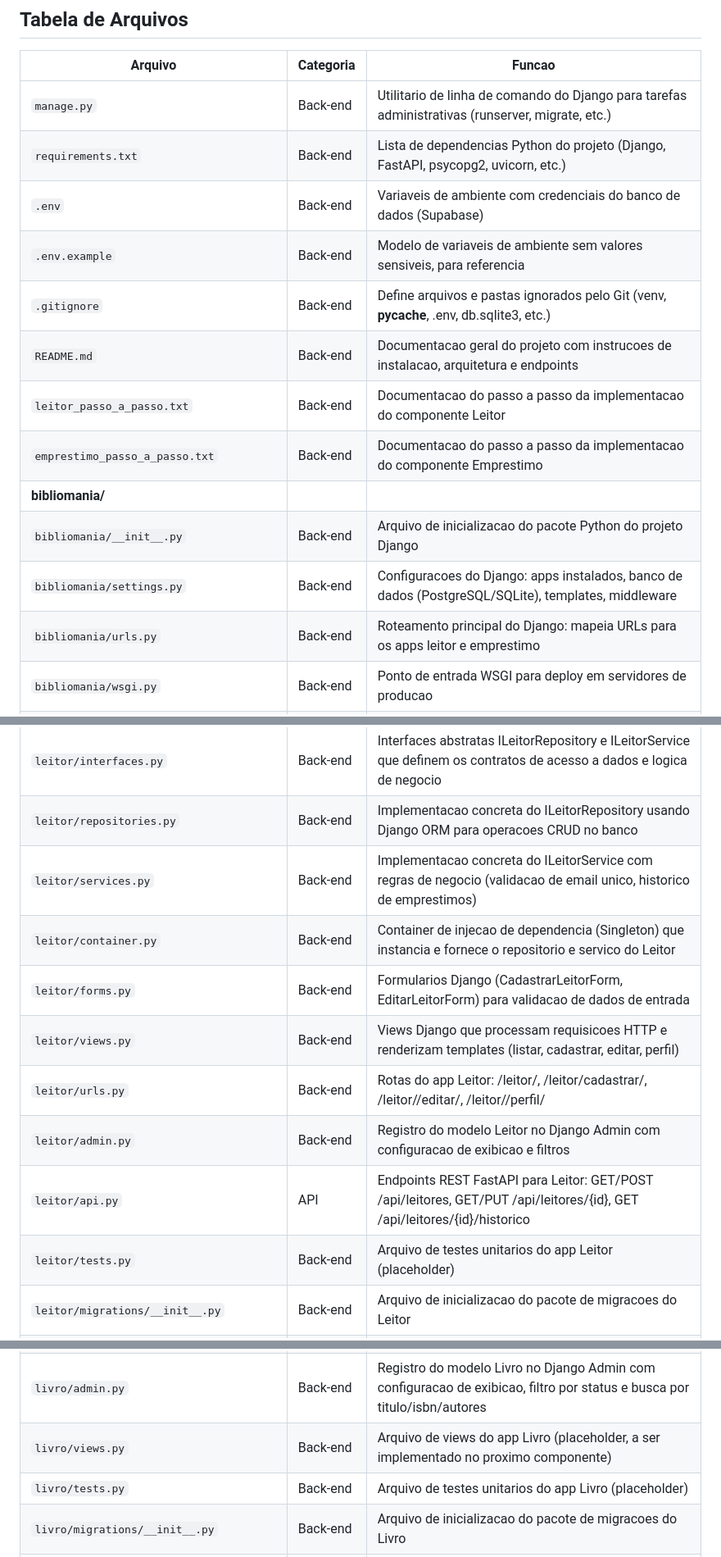
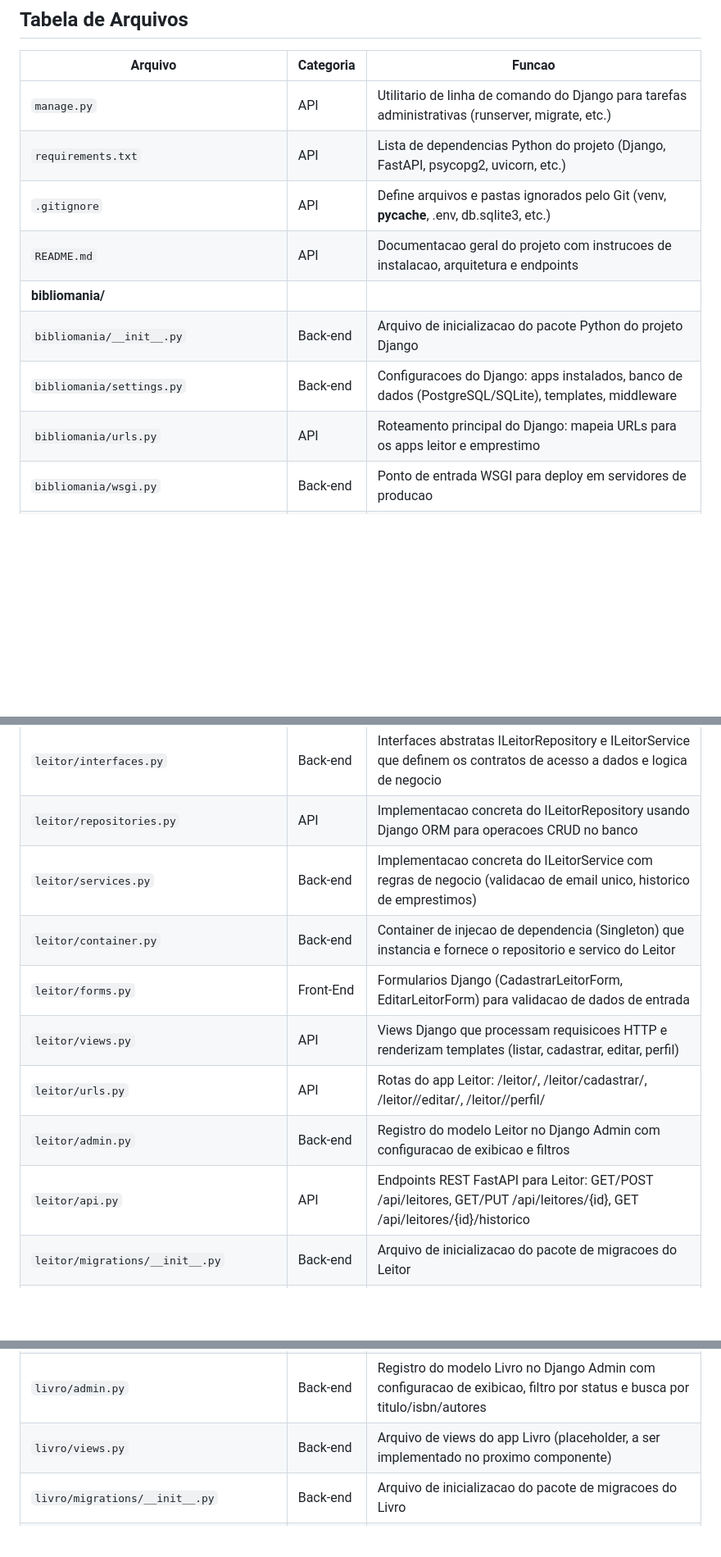
Before and after one commit to carvalhosmari/devin-biblio, a Markdown page: estrutura_projeto.md, 3 parts joined by grey strips. Shown at 82% size. Drawn GitHub-style; blank space fills up the shorter version.

Commit message:
ajuste estrutura

```diff
--- a/estrutura_projeto.md
+++ b/estrutura_projeto.md
@@ -4,18 +4,14 @@
 
 | Arquivo | Categoria | Funcao |
 |---|---|---|
-| `manage.py` | Back-end | Utilitario de linha de comando do Django para tarefas administrativas (runserver, migrate, etc.) |
-| `requirements.txt` | Back-end | Lista de dependencias Python do projeto (Django, FastAPI, psycopg2, uvicorn, etc.) |
-| `.env` | Back-end | Variaveis de ambiente com credenciais do banco de dados (Supabase) |
-| `.env.example` | Back-end | Modelo de variaveis de ambiente sem valores sensiveis, para referencia |
-| `.gitignore` | Back-end | Define arquivos e pastas ignorados pelo Git (venv, __pycache__, .env, db.sqlite3, etc.) |
-| `README.md` | Back-end | Documentacao geral do projeto com instrucoes de instalacao, arquitetura e endpoints |
-| `leitor_passo_a_passo.txt` | Back-end | Documentacao do passo a passo da implementacao do componente Leitor |
-| `emprestimo_passo_a_passo.txt` | Back-end | Documentacao do passo a passo da implementacao do componente Emprestimo |
+| `manage.py` | API | Utilitario de linha de comando do Django para tarefas administrativas (runserver, migrate, etc.) |
+| `requirements.txt` | API | Lista de dependencias Python do projeto (Django, FastAPI, psycopg2, uvicorn, etc.) |
+| `.gitignore` | API | Define arquivos e pastas ignorados pelo Git (venv, __pycache__, .env, db.sqlite3, etc.) |
+| `README.md` | API | Documentacao geral do projeto com instrucoes de instalacao, arquitetura e endpoints |
 | **bibliomania/** | | |
 | `bibliomania/__init__.py` | Back-end | Arquivo de inicializacao do pacote Python do projeto Django |
 | `bibliomania/settings.py` | Back-end | Configuracoes do Django: apps instalados, banco de dados (PostgreSQL/SQLite), templates, middleware |
-| `bibliomania/urls.py` | Back-end | Roteamento principal do Django: mapeia URLs para os apps leitor e emprestimo |
+| `bibliomania/urls.py` | API | Roteamento principal do Django: mapeia URLs para os apps leitor e emprestimo |
 | `bibliomania/wsgi.py` | Back-end | Ponto de entrada WSGI para deploy em servidores de producao |
 | `bibliomania/asgi.py` | Back-end | Ponto de entrada ASGI para deploy assincrono em servidores de producao |
 | **leitor/** | | |
@@ -23,15 +19,14 @@
 | `leitor/apps.py` | Back-end | Configuracao do app Django Leitor (classe LeitorConfig) |
 | `leitor/models.py` | Back-end | Modelo de dados Leitor com campos: nome, email, telefone, endereco, data_cadastro, ativo |
 | `leitor/interfaces.py` | Back-end | Interfaces abstratas ILeitorRepository e ILeitorService que definem os contratos de acesso a dados e logica de negocio |
-| `leitor/repositories.py` | Back-end | Implementacao concreta do ILeitorRepository usando Django ORM para operacoes CRUD no banco |
+| `leitor/repositories.py` | API | Implementacao concreta do ILeitorRepository usando Django ORM para operacoes CRUD no banco |
 | `leitor/services.py` | Back-end | Implementacao concreta do ILeitorService com regras de negocio (validacao de email unico, historico de emprestimos) |
 | `leitor/container.py` | Back-end | Container de injecao de dependencia (Singleton) que instancia e fornece o repositorio e servico do Leitor |
-| `leitor/forms.py` | Back-end | Formularios Django (CadastrarLeitorForm, EditarLeitorForm) para validacao de dados de entrada |
-| `leitor/views.py` | Back-end | Views Django que processam requisicoes HTTP e renderizam templates (listar, cadastrar, editar, perfil) |
-| `leitor/urls.py` | Back-end | Rotas do app Leitor: /leitor/, /leitor/cadastrar/, /leitor/<id>/editar/, /leitor/<id>/perfil/ |
+| `leitor/forms.py` | Front-End | Formularios Django (CadastrarLeitorForm, EditarLeitorForm) para validacao de dados de entrada |
+| `leitor/views.py` | API | Views Django que processam requisicoes HTTP e renderizam templates (listar, cadastrar, editar, perfil) |
+| `leitor/urls.py` | API | Rotas do app Leitor: /leitor/, /leitor/cadastrar/, /leitor/<id>/editar/, /leitor/<id>/perfil/ |
 | `leitor/admin.py` | Back-end | Registro do modelo Leitor no Django Admin com configuracao de exibicao e filtros |
 | `leitor/api.py` | API | Endpoints REST FastAPI para Leitor: GET/POST /api/leitores, GET/PUT /api/leitores/{id}, GET /api/leitores/{id}/historico |
-| `leitor/tests.py` | Back-end | Arquivo de testes unitarios do app Leitor (placeholder) |
 | `leitor/migrations/__init__.py` | Back-end | Arquivo de inicializacao do pacote de migracoes do Leitor |
 | `leitor/migrations/0001_initial.py` | Back-end | Migracao inicial que cria a tabela leitor no banco de dados |
 | **emprestimo/** | | |
@@ -56,7 +50,6 @@
 | `livro/models.py` | Back-end | Modelo de dados Livro com campos: isbn, titulo, autores, pais, editora, edicao, status (disponivel/emprestado) |
 | `livro/admin.py` | Back-end | Registro do modelo Livro no Django Admin com configuracao de exibicao, filtro por status e busca por titulo/isbn/autores |
 | `livro/views.py` | Back-end | Arquivo de views do app Livro (placeholder, a ser implementado no proximo componente) |
-| `livro/tests.py` | Back-end | Arquivo de testes unitarios do app Livro (placeholder) |
 | `livro/migrations/__init__.py` | Back-end | Arquivo de inicializacao do pacote de migracoes do Livro |
 | `livro/migrations/0001_initial.py` | Back-end | Migracao inicial que cria a tabela livro no banco de dados |
 | **templates/** | | |
```
Also changed, not shown: other parts of estrutura_projeto.md (+4 -5 lines).
